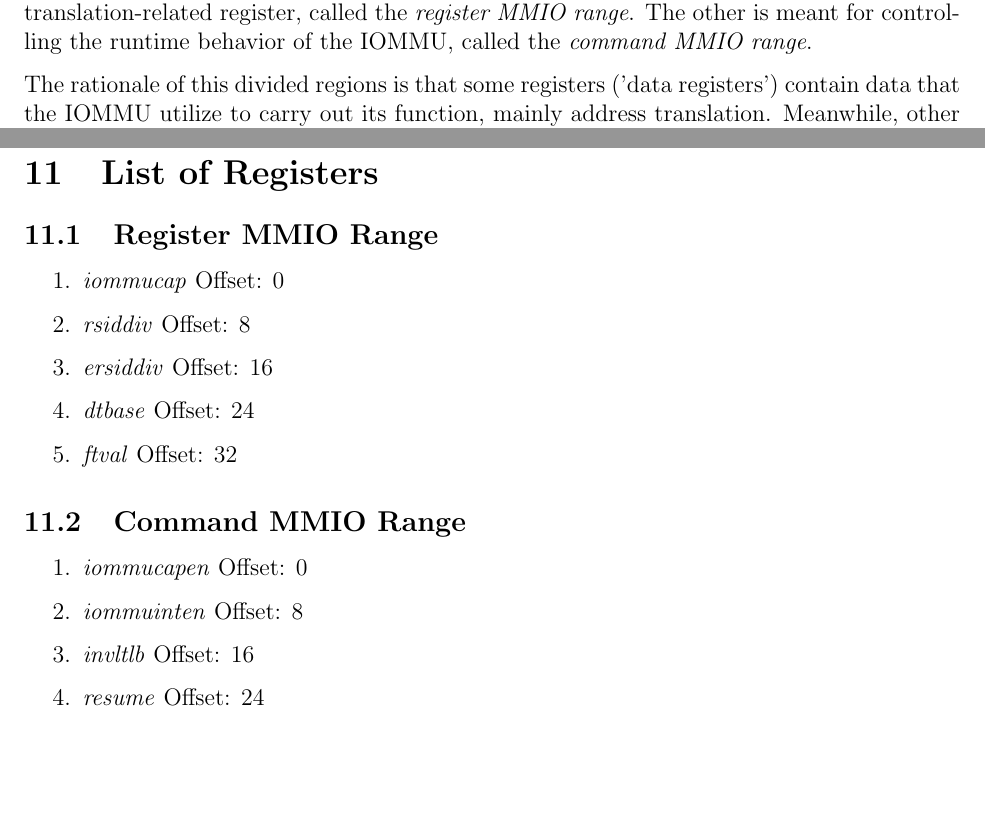
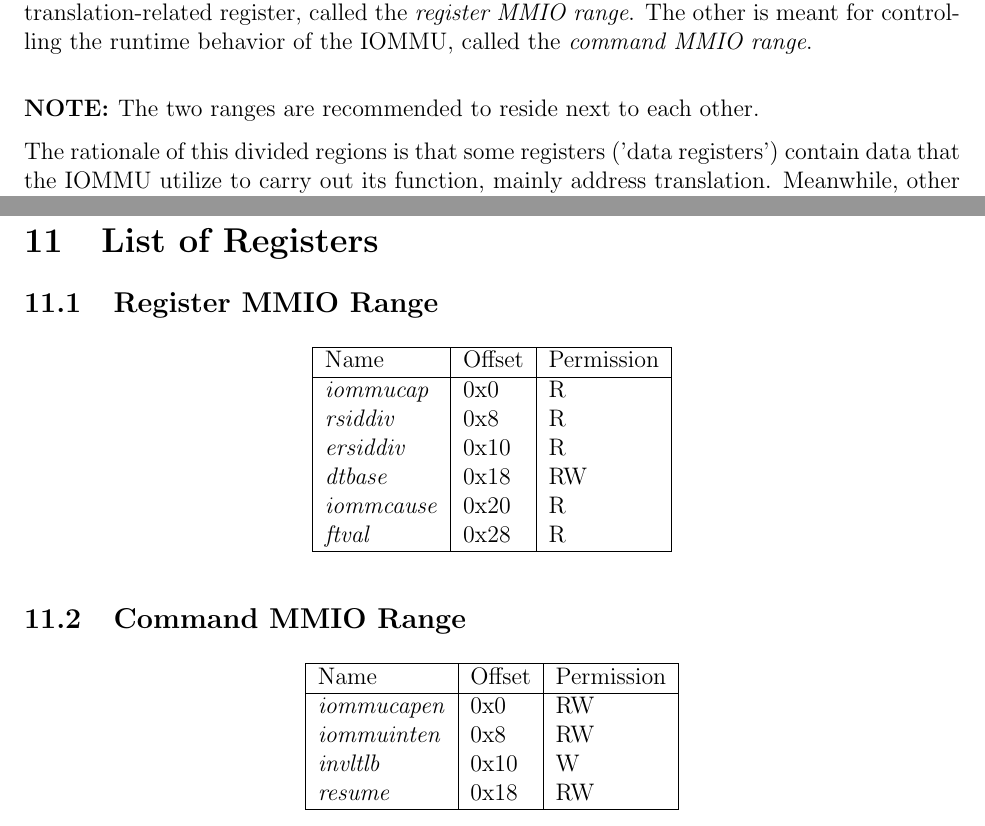
Before and after one commit to sqzsq/xuantie-iommu-spec, a LaTeX document (iommu.tex, which reads interface.tex, list_of_registers.tex): two parts of pages 4 and 27 of 27, joined at a grey line, cut so that both start at the same text, the shorter picture padded with empty space. Compiled offline with pdfLaTeX.

Commit message:
added table of registers

```diff
--- a/interface.tex
+++ b/interface.tex
@@ -10,6 +10,8 @@ returns translated addresses or faults.
 There are two 4K-aligned MMIO regions (the sizes are to be decided), one for accessing
 translation-related register, called the \textit{register MMIO range}. The other is meant
 for controlling the runtime behavior of the IOMMU, called the \textit{command MMIO range}.
+
+\note The two ranges are recommended to reside next to each other.
 
 The rationale of this divided regions is that some registers ('data registers') contain
 data that the IOMMU utilize to carry out its function, mainly address translation.
--- a/list_of_registers.tex
+++ b/list_of_registers.tex
@@ -1,19 +1,34 @@
 \section{List of Registers}
 
 \subsection{Register MMIO Range}
-\begin{enumerate}
-    \item \iommucap\ Offset: 0
-    \item \rsiddiv\ Offset: 8
-    \item \ersiddiv\ Offset: 16
-    \item \dtbase\ Offset: 24
-    \item \ftval\ Offset: 32
-\end{enumerate}
+\begin{table}[!h]
+    \centering
+    \begin{tabular}{| l | l | l |}
+    \hline
+     Name & Offset & Permission\\
+    \hline
+      \iommucap\    &   0x0      &  R      \\
+      \rsiddiv\     &   0x8      &  R      \\
+      \ersiddiv\    &   0x10     &  R      \\
+      \dtbase\      &   0x18     &  RW     \\
+      \iommucause\  &   0x20     &  R      \\
+      \ftval\       &   0x28     &  R      \\
+    \hline
+    \end{tabular}
+\end{table}
 
 \subsection{Command MMIO Range}
 
-\begin{enumerate}
-    \item \iommucapen\ Offset: 0
-    \item \iommuinten\ Offset: 8
-    \item \invltlb\ Offset: 16
-    \item \resume\ Offset: 24
-\end{enumerate}
+\begin{table}[!h]
+    \centering
+    \begin{tabular}{| l | l | l |}
+    \hline
+     Name & Offset & Permission\\
+    \hline
+      \iommucapen\    &   0x0   &  RW   \\
+      \iommuinten\    &   0x8   &  RW   \\
+      \invltlb\       &   0x10  &  W    \\
+      \resume\        &   0x18  &  RW   \\
+    \hline
+    \end{tabular}
+\end{table}
```
Also changed, not shown: iommu.pdf.
